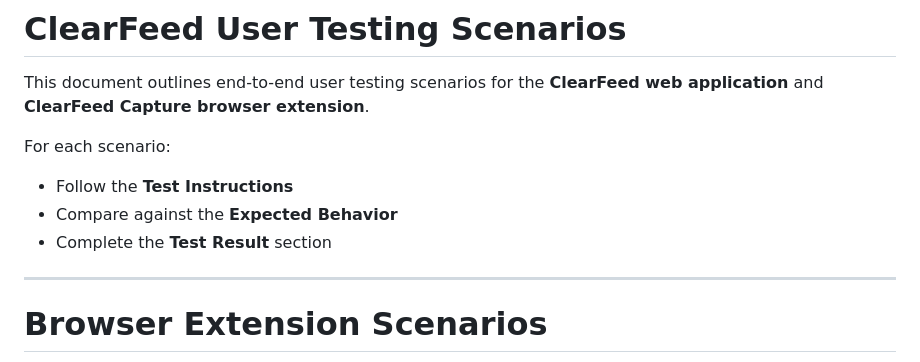
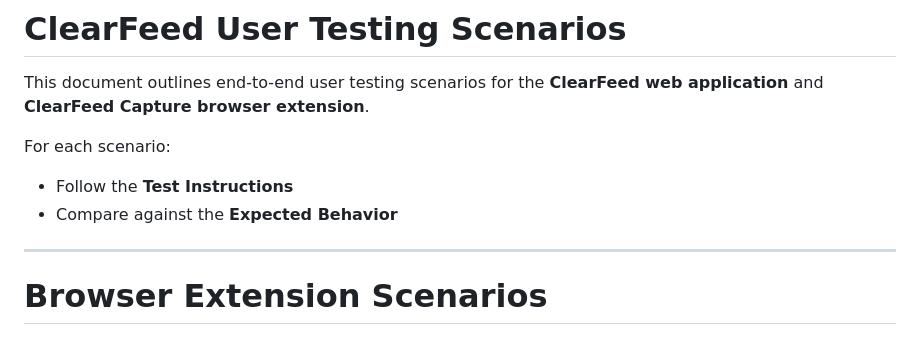
Before and after one commit to uchicago-capp-30320/ClearFeed, a Markdown page: docs/testing/end_to_end_testing.md, the part around the change. Drawn GitHub-style.

Commit message:
removing line

```diff
--- a/docs/testing/end_to_end_testing.md
+++ b/docs/testing/end_to_end_testing.md
@@ -6,7 +6,6 @@ For each scenario:
 
 - Follow the **Test Instructions**
 - Compare against the **Expected Behavior**
-- Complete the **Test Result** section
 
 ---
 
```
